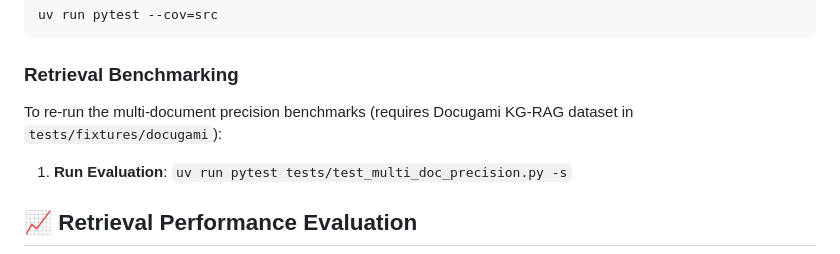
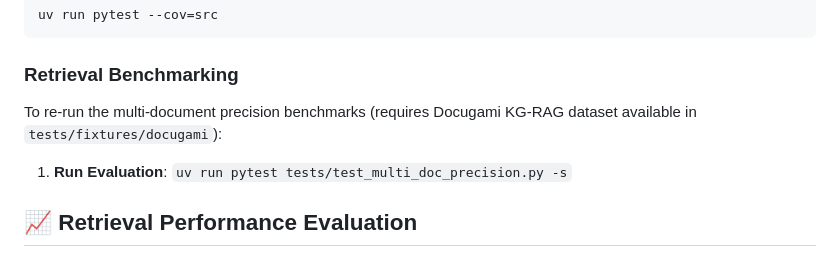
Before and after one commit to mojarrad353/rag_private_document_chatbot, a Markdown page: README.md, the part around the change. GitHub-like rendering.

Commit message:
fix: bug fixed

````diff
--- a/README.md
+++ b/README.md
@@ -145,7 +145,7 @@ uv run pytest --cov=src
 ```
 
 ### Retrieval Benchmarking
-To re-run the multi-document precision benchmarks (requires Docugami KG-RAG dataset in `tests/fixtures/docugami`):
+To re-run the multi-document precision benchmarks (requires Docugami KG-RAG dataset available in `tests/fixtures/docugami`):
 1.  **Run Evaluation**: `uv run pytest tests/test_multi_doc_precision.py -s`
 
 ## 📈 Retrieval Performance Evaluation
````
